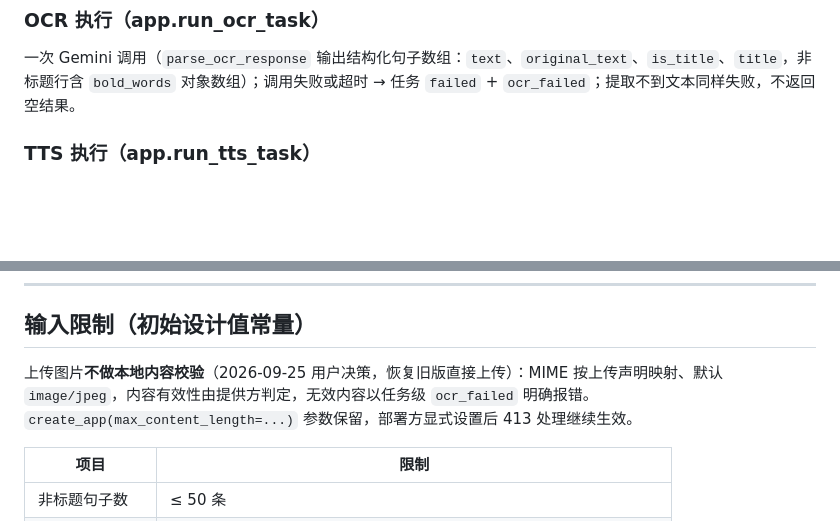
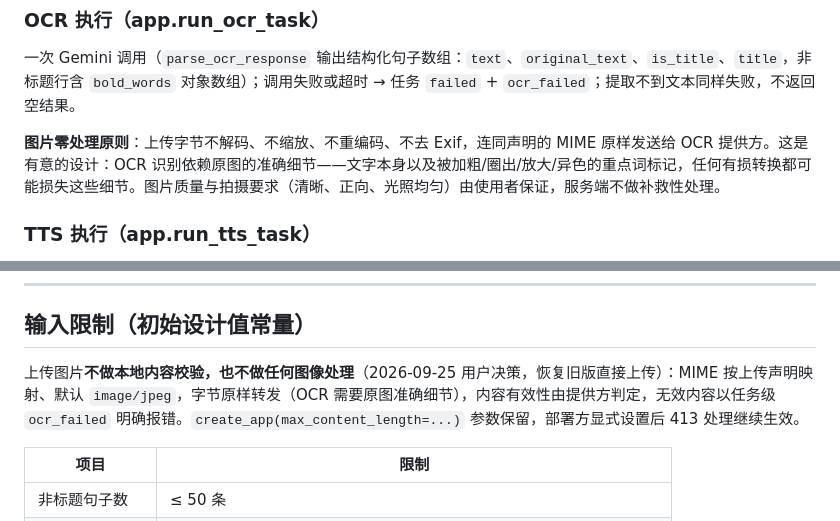
Before and after one commit to conanwhf/EnDictation, a Markdown page: docs/ARCHITECTURE.md, 2 parts joined by grey strips. Rendered like a GitHub page; blank space fills up the shorter version.

```diff
--- a/docs/ARCHITECTURE.md
+++ b/docs/ARCHITECTURE.md
@@ -105,6 +105,8 @@ EnDictation/
 
 一次 Gemini 调用（`parse_ocr_response` 输出结构化句子数组：`text`、`original_text`、`is_title`、`title`，非标题行含 `bold_words` 对象数组）；调用失败或超时 → 任务 `failed` + `ocr_failed`；提取不到文本同样失败，不返回空结果。
 
+**图片零处理原则**：上传字节不解码、不缩放、不重编码、不去 Exif，连同声明的 MIME 原样发送给 OCR 提供方。这是有意的设计：OCR 识别依赖原图的准确细节——文字本身以及被加粗/圈出/放大/异色的重点词标记，任何有损转换都可能损失这些细节。图片质量与拍摄要求（清晰、正向、光照均匀）由使用者保证，服务端不做补救性处理。
+
 ### TTS 执行（app.run_tts_task）
 
 按句子顺序串行合成整句与重点词；单条失败记录原因并继续（不重试、不生成空文件）；部分成功 → `succeeded` + 可播放结果 + `warnings` 逐条说明；全部失败 → `failed` + `tts_failed`。任务级 10 分钟执行预算从实际开始执行起计，在连续合成调用之间检查；预算耗尽不再尝试剩余项，已有有效音频则按部分成功处理。
@@ -121,7 +123,7 @@ EnDictation/
 
 ## 输入限制（初始设计值常量）
 
-上传图片**不做本地内容校验**（2026-09-25 用户决策，恢复旧版直接上传）：MIME 按上传声明映射、默认 `image/jpeg`，内容有效性由提供方判定，无效内容以任务级 `ocr_failed` 明确报错。`create_app(max_content_length=...)` 参数保留，部署方显式设置后 413 处理继续生效。
+上传图片**不做本地内容校验，也不做任何图像处理**（2026-09-25 用户决策，恢复旧版直接上传）：MIME 按上传声明映射、默认 `image/jpeg`，字节原样转发（OCR 需要原图准确细节），内容有效性由提供方判定，无效内容以任务级 `ocr_failed` 明确报错。`create_app(max_content_length=...)` 参数保留，部署方显式设置后 413 处理继续生效。
 
 | 项目 | 限制 |
 |------|------|
```
Also changed, not shown: README.md (+5 -1 lines), docs/NAS_MIGRATION.md (+1 -1 lines).
